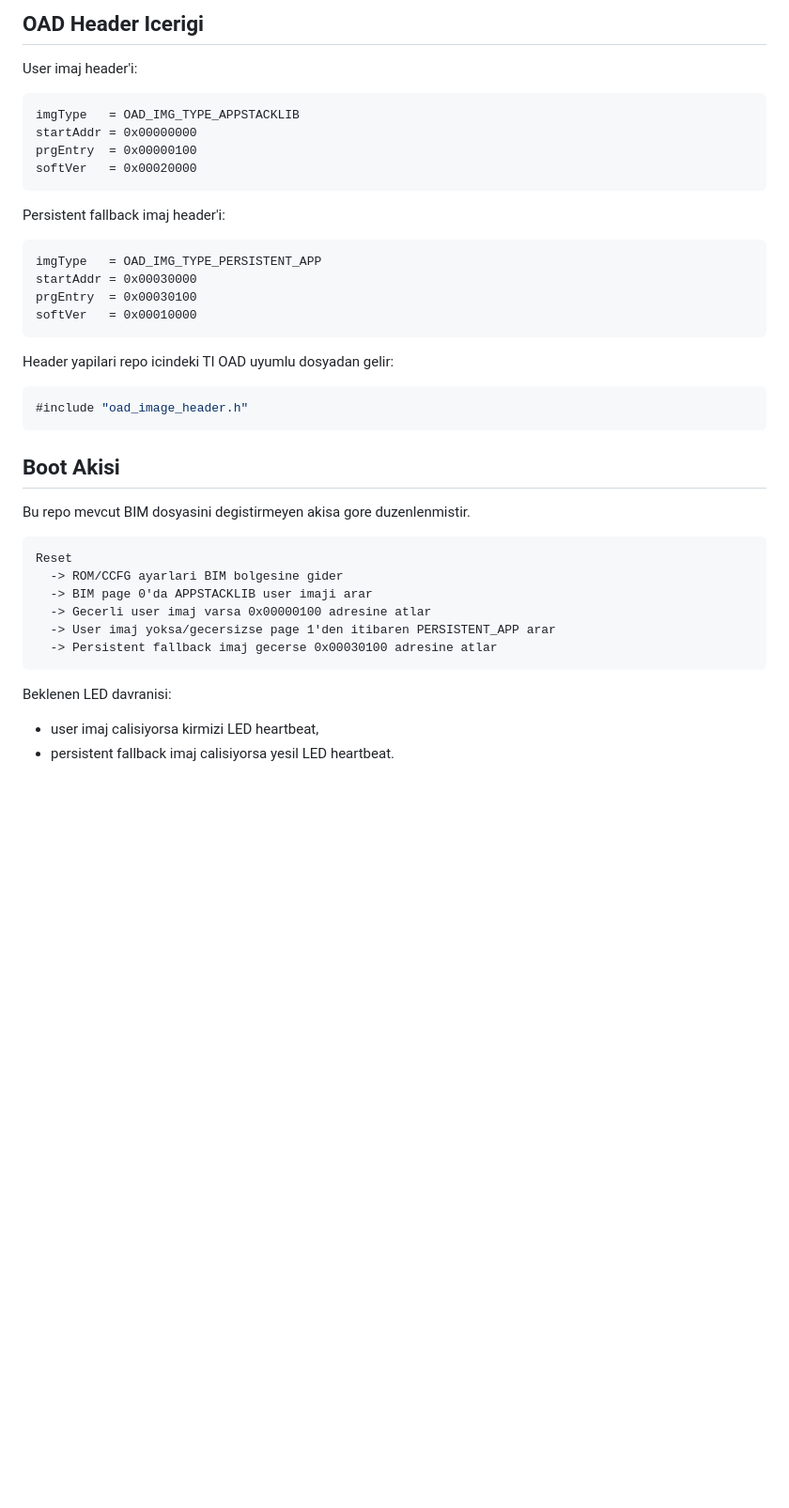
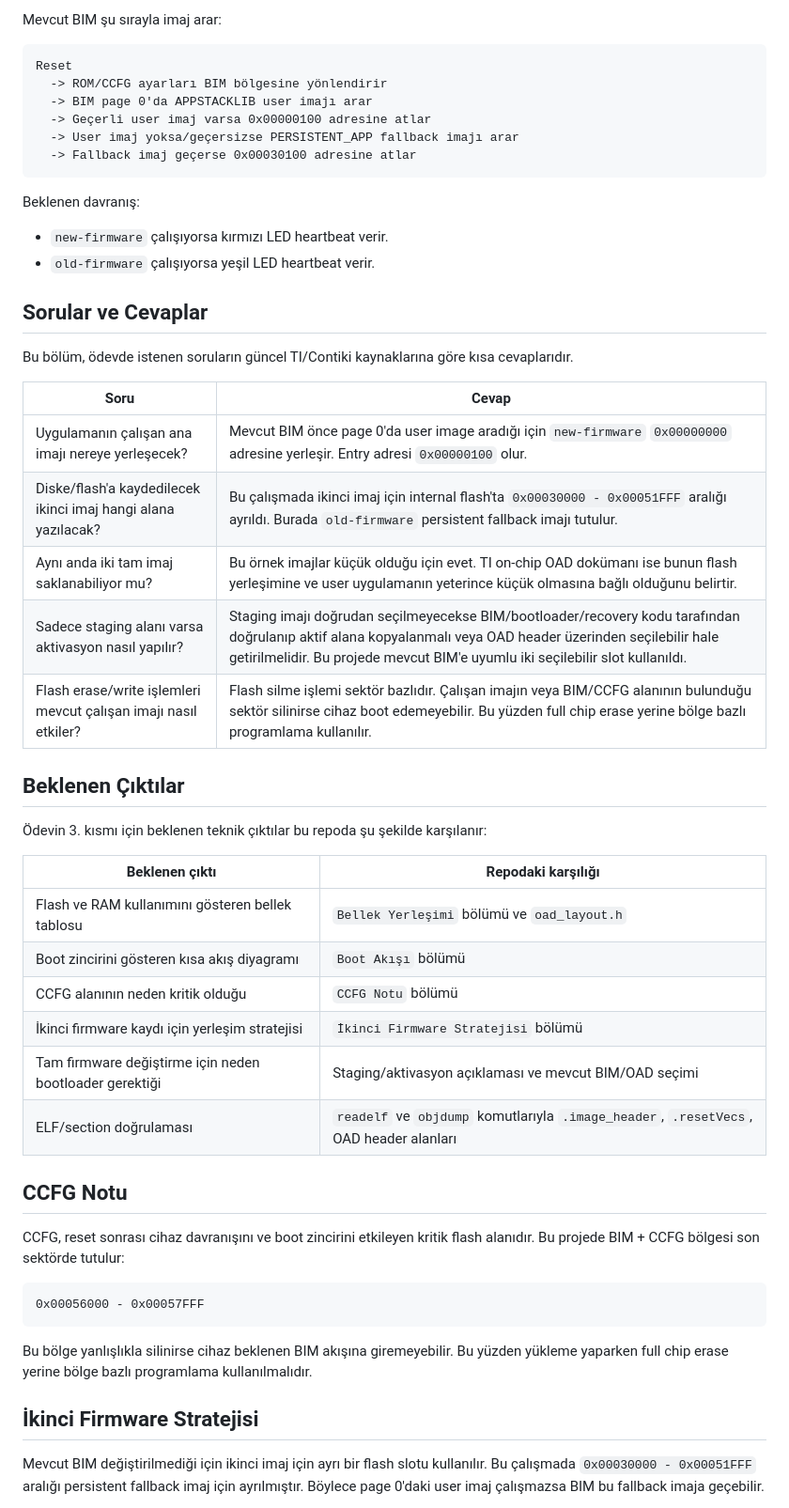
Before and after one commit to YasinEnginn/rehydrator, a Markdown page: README.md, the part around one of its changes. Shown at 94% size. Drawn GitHub-style; blank space fills up the shorter version.

````diff
--- a/README.md
+++ b/README.md
@@ -111,43 +79,62 @@ Persistent fallback imaj:
-## OAD Header Icerigi
-
-User imaj header'i:
-
-```text
-imgType   = OAD_IMG_TYPE_APPSTACKLIB
-startAddr = 0x00000000
-prgEntry  = 0x00000100
-softVer   = 0x00020000
-```
-
-Persistent fallback imaj header'i:
-
-```text
-imgType   = OAD_IMG_TYPE_PERSISTENT_APP
-startAddr = 0x00030000
-prgEntry  = 0x00030100
-softVer   = 0x00010000
-```
-
-Header yapilari repo icindeki TI OAD uyumlu dosyadan gelir:
-
-```c
-#include "oad_image_header.h"
-```
-
-## Boot Akisi
-
-Bu repo mevcut BIM dosyasini degistirmeyen akisa gore duzenlenmistir.
+Mevcut BIM şu sırayla imaj arar:
 
 ```text
 Reset
-  -> ROM/CCFG ayarlari BIM bolgesine gider
-  -> BIM page 0'da APPSTACKLIB user imaji arar
-  -> Gecerli user imaj varsa 0x00000100 adresine atlar
-  -> User imaj yoksa/gecersizse page 1'den itibaren PERSISTENT_APP arar
-  -> Persistent fallback imaj gecerse 0x00030100 adresine atlar
+  -> ROM/CCFG ayarları BIM bölgesine yönlendirir
+  -> BIM page 0'da APPSTACKLIB user imajı arar
+  -> Geçerli user imaj varsa 0x00000100 adresine atlar
+  -> User imaj yoksa/geçersizse PERSISTENT_APP fallback imajı arar
+  -> Fallback imaj geçerse 0x00030100 adresine atlar
 ```
 
-Beklenen LED davranisi:
+Beklenen davranış:
 
-- user imaj calisiyorsa kirmizi LED heartbeat,
-- persistent fallback imaj calisiyorsa yesil LED heartbeat.
+- `new-firmware` çalışıyorsa kırmızı LED heartbeat verir.
+- `old-firmware` çalışıyorsa yeşil LED heartbeat verir.
+
+## Sorular ve Cevaplar
+
+Bu bölüm, ödevde istenen soruların güncel TI/Contiki kaynaklarına göre kısa
+cevaplarıdır.
+
+| Soru | Cevap |
+| --- | --- |
+| Uygulamanın çalışan ana imajı nereye yerleşecek? | Mevcut BIM önce page 0'da user image aradığı için `new-firmware` `0x00000000` adresine yerleşir. Entry adresi `0x00000100` olur. |
+| Diske/flash'a kaydedilecek ikinci imaj hangi alana yazılacak? | Bu çalışmada ikinci imaj için internal flash'ta `0x00030000 - 0x00051FFF` aralığı ayrıldı. Burada `old-firmware` persistent fallback imajı tutulur. |
+| Aynı anda iki tam imaj saklanabiliyor mu? | Bu örnek imajlar küçük olduğu için evet. TI on-chip OAD dokümanı ise bunun flash yerleşimine ve user uygulamanın yeterince küçük olmasına bağlı olduğunu belirtir. |
+| Sadece staging alanı varsa aktivasyon nasıl yapılır? | Staging imajı doğrudan seçilmeyecekse BIM/bootloader/recovery kodu tarafından doğrulanıp aktif alana kopyalanmalı veya OAD header üzerinden seçilebilir hale getirilmelidir. Bu projede mevcut BIM'e uyumlu iki seçilebilir slot kullanıldı. |
+| Flash erase/write işlemleri mevcut çalışan imajı nasıl etkiler? | Flash silme işlemi sektör bazlıdır. Çalışan imajın veya BIM/CCFG alanının bulunduğu sektör silinirse cihaz boot edemeyebilir. Bu yüzden full chip erase yerine bölge bazlı programlama kullanılır. |
+
+## Beklenen Çıktılar
+
+Ödevin 3. kısmı için beklenen teknik çıktılar bu repoda şu şekilde karşılanır:
+
+| Beklenen çıktı | Repodaki karşılığı |
+| --- | --- |
+| Flash ve RAM kullanımını gösteren bellek tablosu | `Bellek Yerleşimi` bölümü ve `oad_layout.h` |
+| Boot zincirini gösteren kısa akış diyagramı | `Boot Akışı` bölümü |
+| CCFG alanının neden kritik olduğu | `CCFG Notu` bölümü |
+| İkinci firmware kaydı için yerleşim stratejisi | `İkinci Firmware Stratejisi` bölümü |
+| Tam firmware değiştirme için neden bootloader gerektiği | Staging/aktivasyon açıklaması ve mevcut BIM/OAD seçimi |
+| ELF/section doğrulaması | `readelf` ve `objdump` komutlarıyla `.image_header`, `.resetVecs`, OAD header alanları |
+
+## CCFG Notu
+
+CCFG, reset sonrası cihaz davranışını ve boot zincirini etkileyen kritik flash
+alanıdır. Bu projede BIM + CCFG bölgesi son sektörde tutulur:
+
+```text
+0x00056000 - 0x00057FFF
+```
+
+Bu bölge yanlışlıkla silinirse cihaz beklenen BIM akışına giremeyebilir.
+Bu yüzden yükleme yaparken full chip erase yerine bölge bazlı programlama
+kullanılmalıdır.
+
+## İkinci Firmware Stratejisi
+
+Mevcut BIM değiştirilmediği için ikinci imaj için ayrı bir flash slotu
+kullanılır. Bu çalışmada `0x00030000 - 0x00051FFF` aralığı persistent fallback
+imaj için ayrılmıştır. Böylece page 0'daki user imaj çalışmazsa BIM bu
+fallback imaja geçebilir.
+
````
Also changed, not shown: other parts of README.md (+99 -158 lines).
